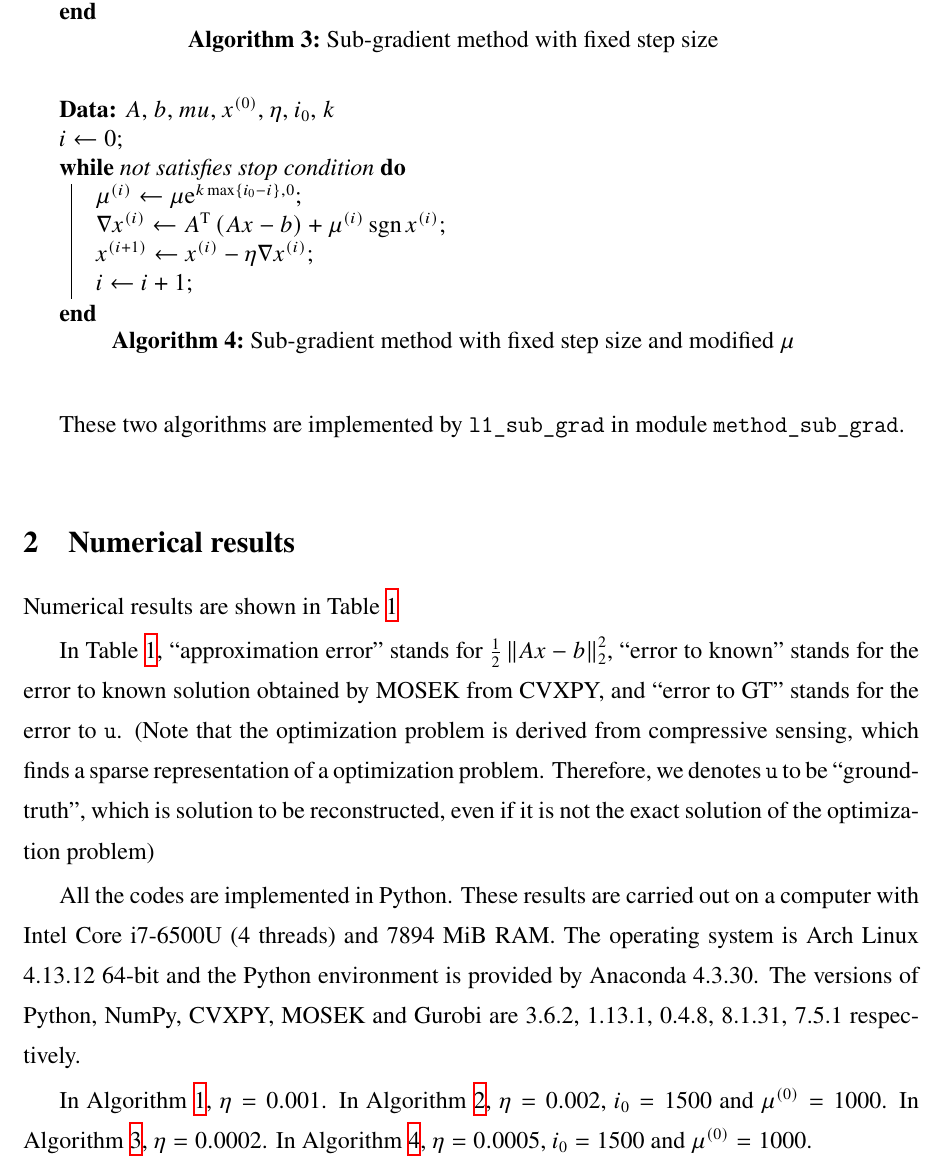
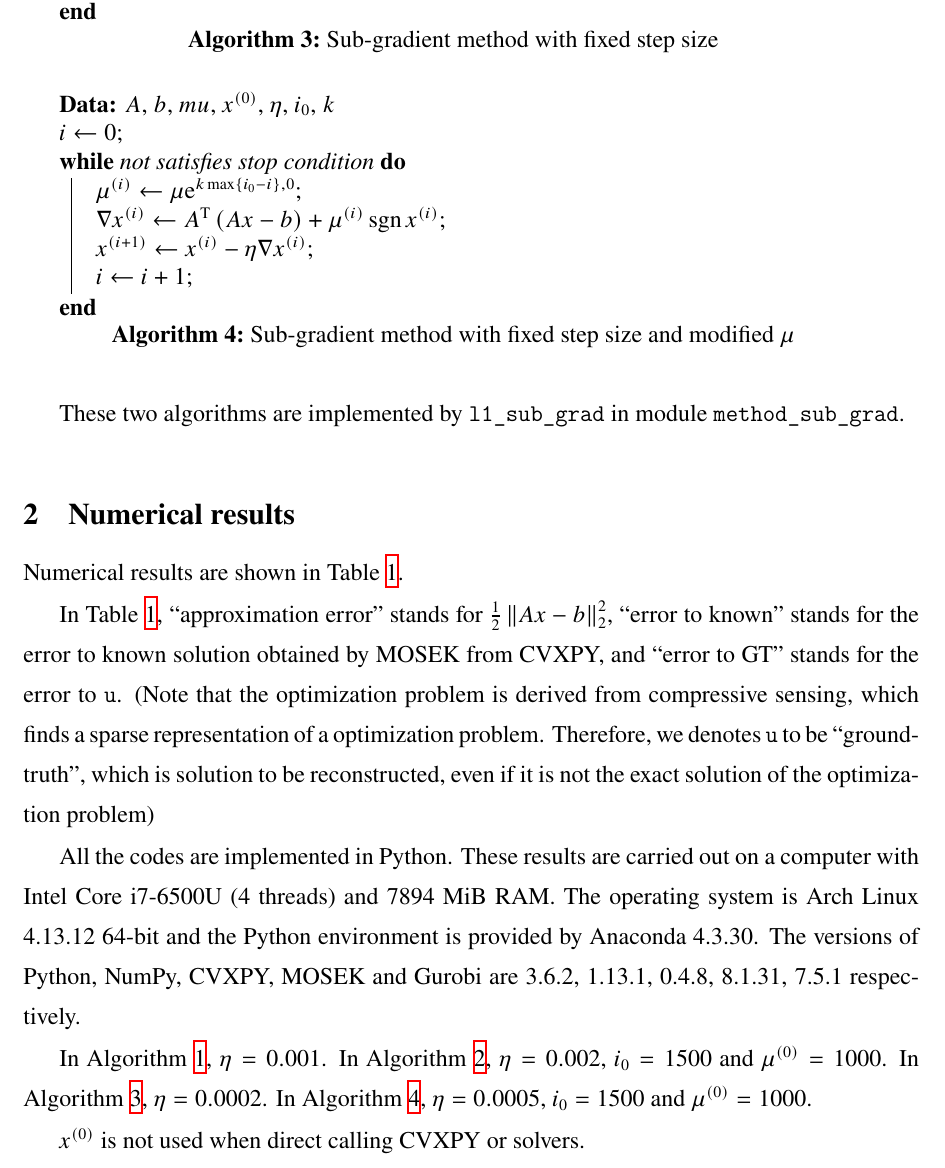
Before and after one commit to pppppass/LASSO, a LaTeX document (Report/Report1.tex): part of page 3 of 4, cut so that both start at the same text. Compiled offline with XeLaTeX.

Commit message:
[lzh][master] Update files
1. Update `.gitignore` to include report pdfs.
2. Create `Report1.pdf`.
3. Update `Report1.tex` to apply slight modifications.

```diff
--- a/Report/Report1.tex
+++ b/Report/Report1.tex
@@ -164,7 +164,7 @@ These two algorithms are implemented by \verb"l1_sub_grad" in module \verb"metho
 
 \section{Numerical results}
 
-Numerical results are shown in Table \ref{Tbl:NumRes}
+Numerical results are shown in Table \ref{Tbl:NumRes}.
 
 \begin{table}[htbp]
 \centering
@@ -205,6 +205,8 @@ All the codes are implemented in Python. These results are carried out on a comp
 
 In Algorithm \ref{Alg:ProjNaive}, $ \eta = 0.001 $. In Algorithm \ref{Alg:ProjExpReg}, $ \eta = 0.002 $, $ i_0 = 1500 $ and $ \mu^{\rbr{0}} = 1000 $. In Algorithm \ref{Alg:SubNaive}, $ \eta = 0.0002 $. In Algorithm \ref{Alg:SubExpReg}, $ \eta = 0.0005 $, $ i_0 = 1500 $ and $ \mu^{\rbr{0}} = 1000 $.
 
+$x^{\rbr{0}}$ is not used when direct calling CVXPY or solvers.
+
 \section{Interpretations and Discussions}
 
 From the result, all algorithms except Algorithm \ref{Alg:ProjNaive} and \ref{Alg:SubNaive} converges to the optimal solution.
```
Also changed, not shown: Report/Report1.pdf (added), 1 other file.
